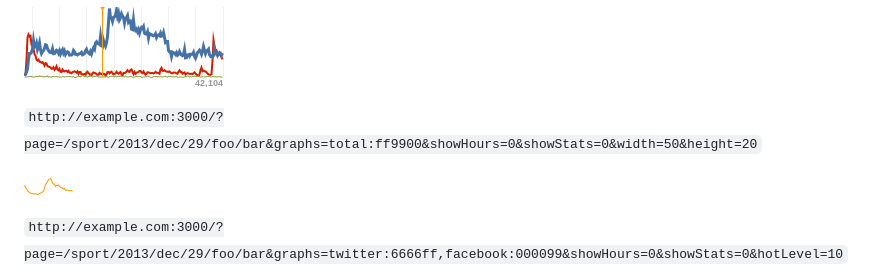
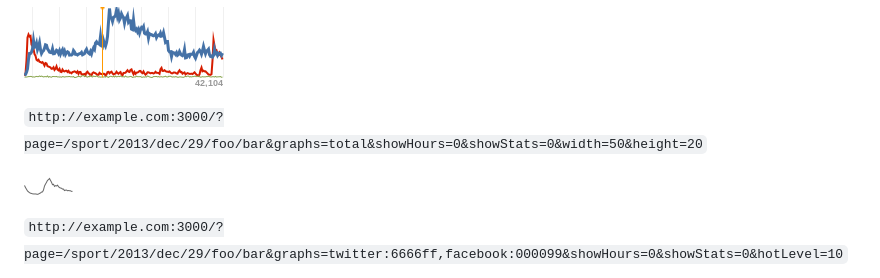
Before and after one commit to guardian/ophan-sparklines, a Markdown page: README.md, the part around the change. Drawn GitHub-style; pictures changed too: example3.png.

Commit message:
Better docs

```diff
--- a/README.md
+++ b/README.md
@@ -13,7 +13,7 @@ Examples:
 
 ![example2](./example2.png)
 
-`http://example.com:3000/?page=/sport/2013/dec/29/foo/bar&graphs=total:ff9900&showHours=0&showStats=0&width=50&height=20`
+`http://example.com:3000/?page=/sport/2013/dec/29/foo/bar&graphs=total&showHours=0&showStats=0&width=50&height=20`
 
 ![example3](./example3.png)
 
```
